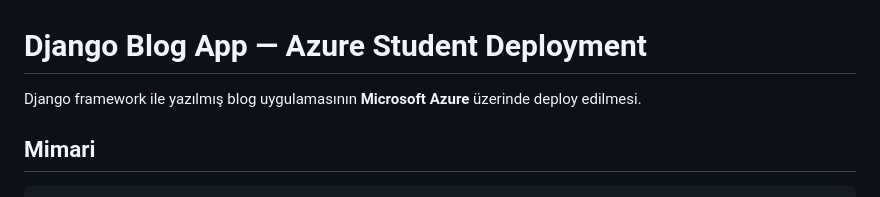
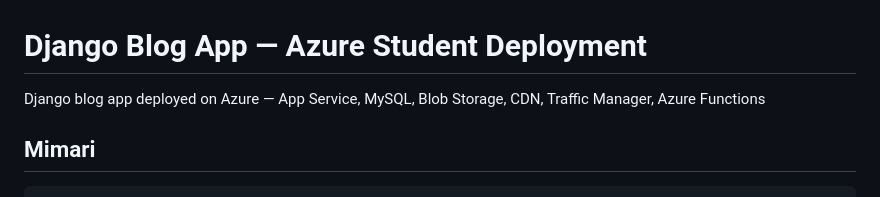
Before and after one commit to Muhammet-Gokmen/lernia-blog, a Markdown page: README.md, the part around the change. Drawn GitHub-style.

```diff
--- a/README.md
+++ b/README.md
@@ -1,6 +1,6 @@
 # Django Blog App — Azure Student Deployment
 
-Django framework ile yazılmış blog uygulamasının **Microsoft Azure** üzerinde deploy edilmesi.
+Django blog app deployed on Azure — App Service, MySQL, Blob Storage, CDN, Traffic Manager, Azure Functions
 
 ## Mimari
 
```
